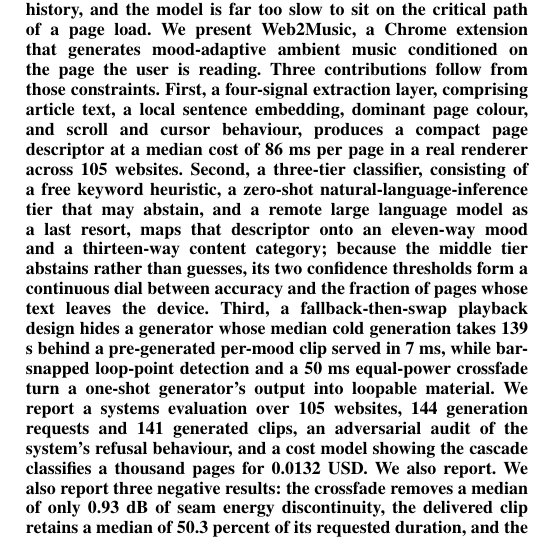
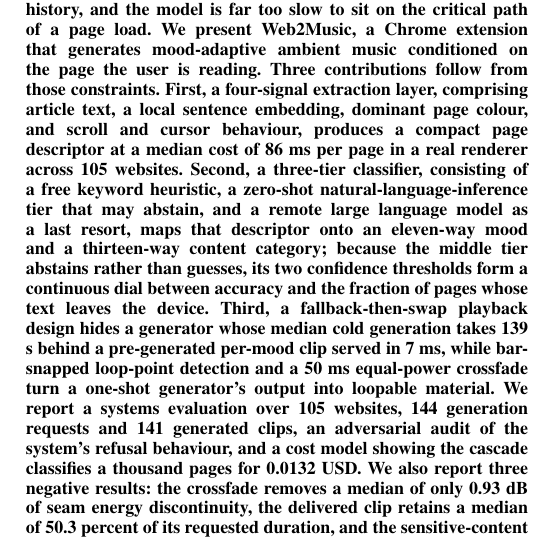
Before and after one commit to AyushK0808/web2music, a LaTeX paper (paper/main.tex): part of one column of page 1 of 13, cut so that both start at the same text. Compiled offline with pdfLaTeX.

Commit message:
Fix duplicated sentence in abstract (We also report x2)

```diff
--- a/paper/main.tex
+++ b/paper/main.tex
@@ -80,7 +80,7 @@ while bar-snapped loop-point detection and a 50 ms equal-power crossfade turn
 a one-shot generator's output into loopable material. We report a systems
 evaluation over 105 websites, 144 generation requests and 141 generated clips,
 an adversarial audit of the system's refusal behaviour, and a cost model
-showing the cascade classifies a thousand pages for 0.0132 USD. We also report. We also report
+showing the cascade classifies a thousand pages for 0.0132 USD. We also report
 three negative results: the crossfade removes a median of only 0.93 dB of seam
 energy discontinuity, the delivered clip retains a median of 50.3 percent of
 its requested duration, and the sensitive-content detector misses 45.5 percent
```
